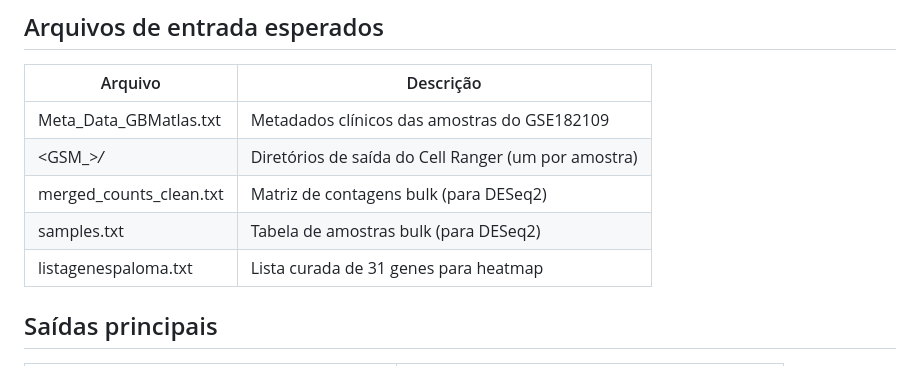
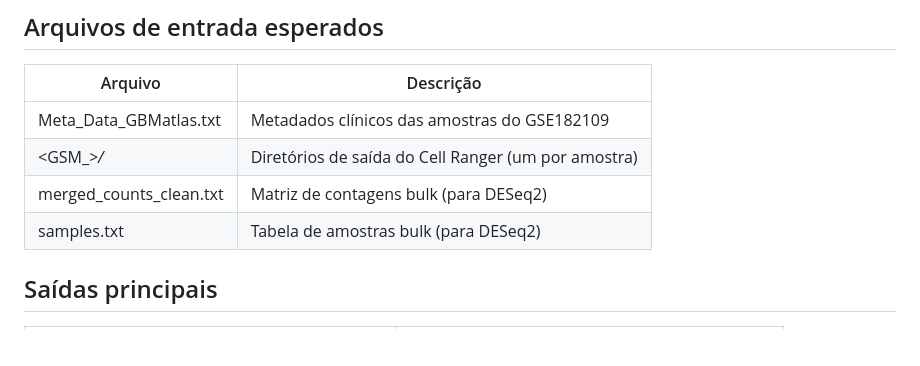
Before and after one commit to Mateus-Priolo/scripts-doutorado, a Markdown page: gse182109/README.md, the part around the change. Drawn GitHub-style; blank space fills up the shorter version.

```diff
--- a/gse182109/README.md
+++ b/gse182109/README.md
@@ -20,7 +20,6 @@ Este diretório reúne os scripts usados para processar e analisar o dataset GSE
 | <GSM_*>/* | Diretórios de saída do Cell Ranger (um por amostra) |
 | merged_counts_clean.txt | Matriz de contagens bulk (para DESeq2) |
 | samples.txt | Tabela de amostras bulk (para DESeq2) |
-| listagenespaloma.txt | Lista curada de 31 genes para heatmap |
 
 ## Saídas principais
 
```
